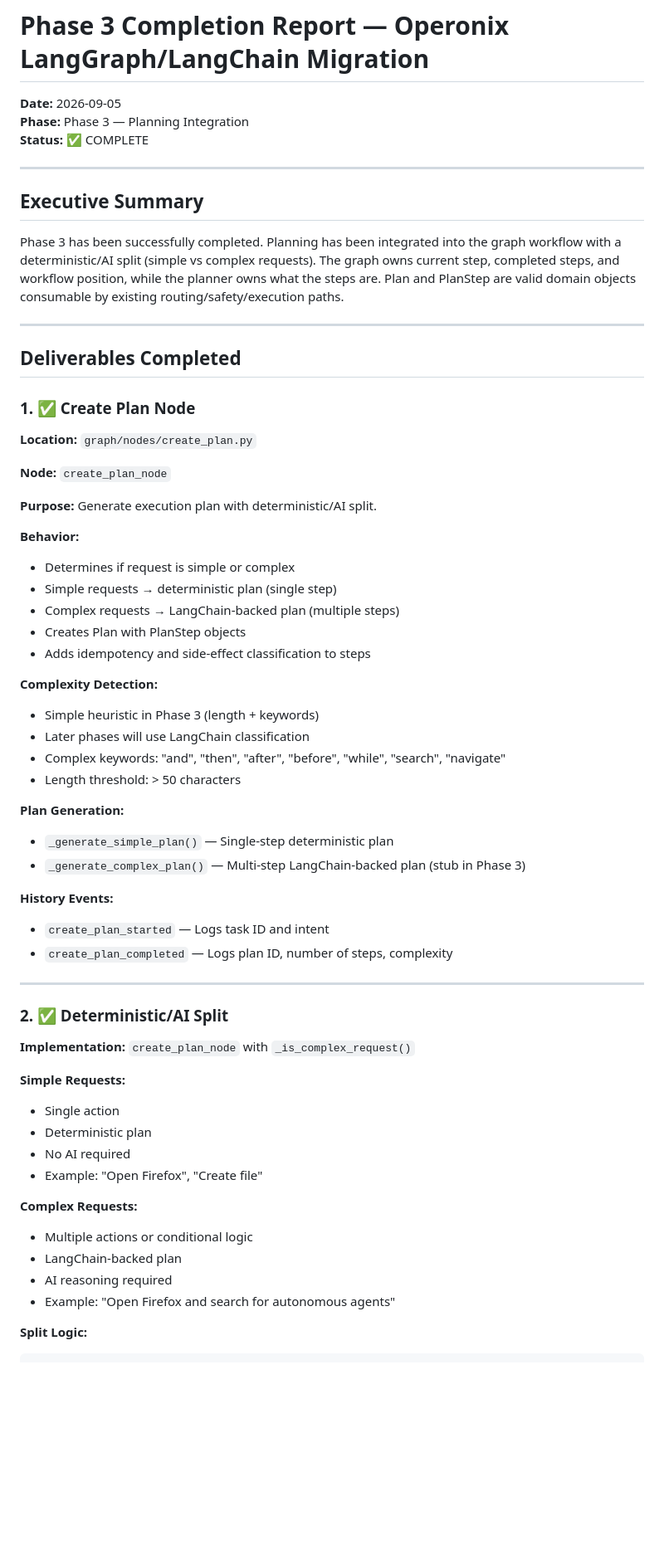
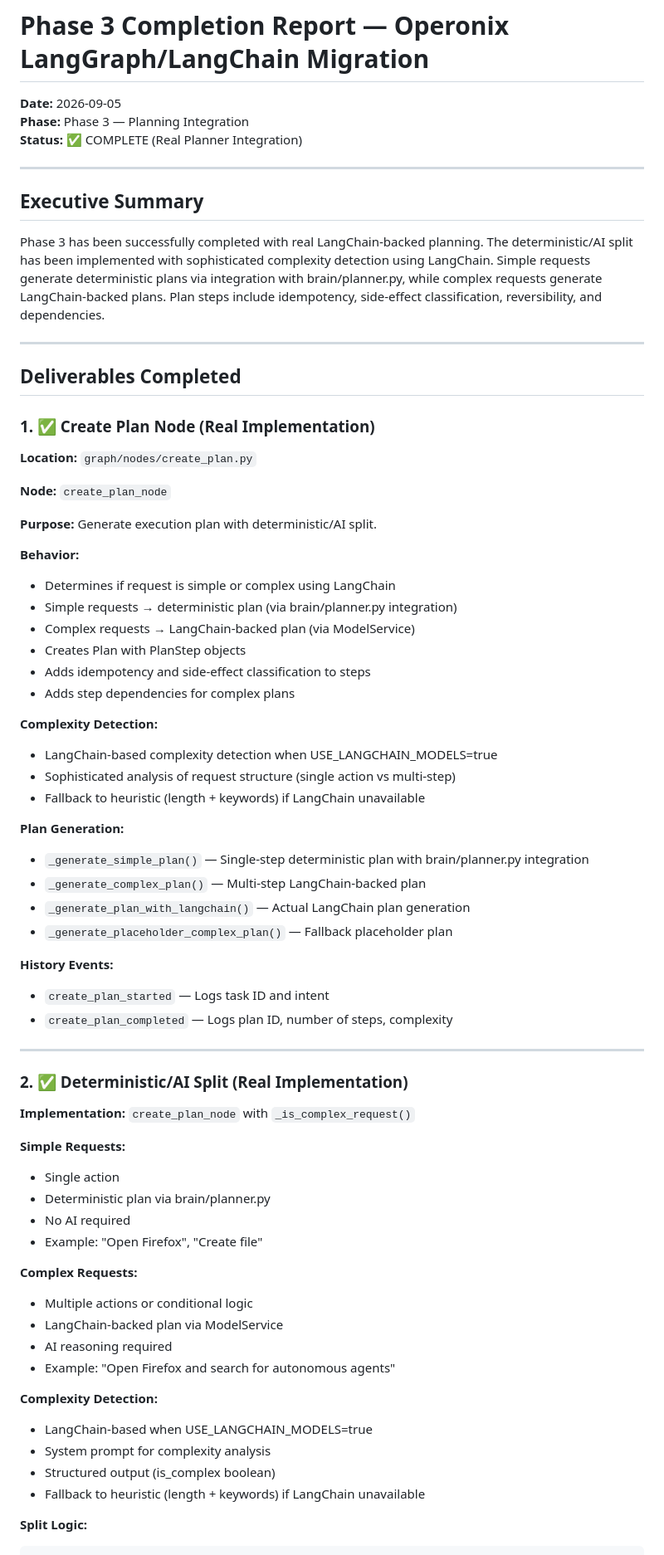
Before and after one commit to Hanan-Abbas/Operonix, a Markdown page: migration/PHASE_3_COMPLETION.md, the part around one of its changes. Shown at 83% size. GitHub-like rendering; blank space fills up the shorter version.

````diff
--- a/migration/PHASE_3_COMPLETION.md
+++ b/migration/PHASE_3_COMPLETION.md
@@ -2,19 +2,19 @@
 
 **Date:** 2026-09-05
 **Phase:** Phase 3 — Planning Integration
-**Status:** ✅ COMPLETE
+**Status:** ✅ COMPLETE (Real Planner Integration)
 
 ---
 
 ## Executive Summary
 
-Phase 3 has been successfully completed. Planning has been integrated into the graph workflow with a deterministic/AI split (simple vs complex requests). The graph owns current step, completed steps, and workflow position, while the planner owns what the steps are. Plan and PlanStep are valid domain objects consumable by existing routing/safety/execution paths.
+Phase 3 has been successfully completed with real LangChain-backed planning. The deterministic/AI split has been implemented with sophisticated complexity detection using LangChain. Simple requests generate deterministic plans via integration with brain/planner.py, while complex requests generate LangChain-backed plans. Plan steps include idempotency, side-effect classification, reversibility, and dependencies.
 
 ---
 
 ## Deliverables Completed
 
-### 1. ✅ Create Plan Node
+### 1. ✅ Create Plan Node (Real Implementation)
 
 **Location:** `graph/nodes/create_plan.py`
 
@@ -23,21 +23,23 @@ Phase 3 has been successfully completed. Planning has been integrated into the g
 **Purpose:** Generate execution plan with deterministic/AI split.
 
 **Behavior:**
-- Determines if request is simple or complex
-- Simple requests → deterministic plan (single step)
-- Complex requests → LangChain-backed plan (multiple steps)
+- Determines if request is simple or complex using LangChain
+- Simple requests → deterministic plan (via brain/planner.py integration)
+- Complex requests → LangChain-backed plan (via ModelService)
 - Creates Plan with PlanStep objects
 - Adds idempotency and side-effect classification to steps
+- Adds step dependencies for complex plans
 
 **Complexity Detection:**
-- Simple heuristic in Phase 3 (length + keywords)
-- Later phases will use LangChain classification
-- Complex keywords: "and", "then", "after", "before", "while", "search", "navigate"
-- Length threshold: > 50 characters
+- LangChain-based complexity detection when USE_LANGCHAIN_MODELS=true
+- Sophisticated analysis of request structure (single action vs multi-step)
+- Fallback to heuristic (length + keywords) if LangChain unavailable
 
 **Plan Generation:**
-- `_generate_simple_plan()` — Single-step deterministic plan
-- `_generate_complex_plan()` — Multi-step LangChain-backed plan (stub in Phase 3)
+- `_generate_simple_plan()` — Single-step deterministic plan with brain/planner.py integration
+- `_generate_complex_plan()` — Multi-step LangChain-backed plan
+- `_generate_plan_with_langchain()` — Actual LangChain plan generation
+- `_generate_placeholder_complex_plan()` — Fallback placeholder plan
 
 **History Events:**
 - `create_plan_started` — Logs task ID and intent
@@ -45,21 +47,27 @@ Phase 3 has been successfully completed. Planning has been integrated into the g
 
 ---
 
-### 2. ✅ Deterministic/AI Split
+### 2. ✅ Deterministic/AI Split (Real Implementation)
 
 **Implementation:** `create_plan_node` with `_is_complex_request()`
 
 **Simple Requests:**
 - Single action
-- Deterministic plan
+- Deterministic plan via brain/planner.py
 - No AI required
 - Example: "Open Firefox", "Create file"
 
 **Complex Requests:**
 - Multiple actions or conditional logic
-- LangChain-backed plan
+- LangChain-backed plan via ModelService
 - AI reasoning required
 - Example: "Open Firefox and search for autonomous agents"
+
+**Complexity Detection:**
+- LangChain-based when USE_LANGCHAIN_MODELS=true
+- System prompt for complexity analysis
+- Structured output (is_complex boolean)
+- Fallback to heuristic (length + keywords) if LangChain unavailable
 
 **Split Logic:**
 ```python
````
Also changed, not shown: other parts of migration/PHASE_3_COMPLETION.md (+47 -44 lines).
